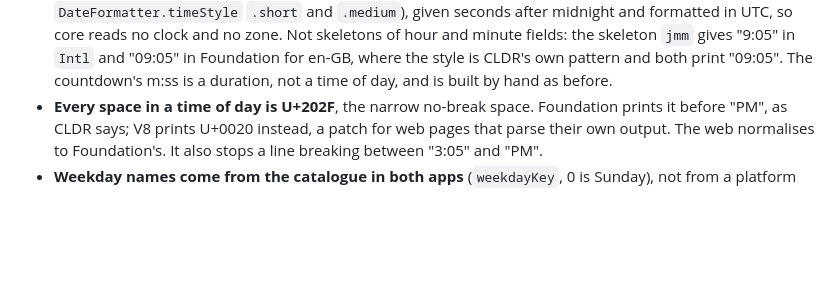
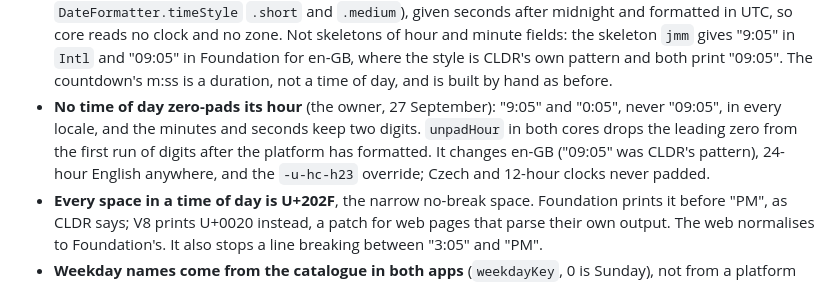
Before and after one commit to danmackinlay/actual_egg_timer, a Markdown page: LANGUAGE.md, the part around one of its changes. Drawn GitHub-style; blank space fills up the shorter version.

```diff
--- a/LANGUAGE.md
+++ b/LANGUAGE.md
@@ -157,6 +163,12 @@ up as a failing test and not as a surprise in a Czech kitchen.
   "9:05" in `Intl` and "09:05" in Foundation for en-GB, where the style is
   CLDR's own pattern and both print "09:05". The countdown's m:ss is a
   duration, not a time of day, and is built by hand as before.
+- **No time of day zero-pads its hour** (the owner, 27 September): "9:05"
+  and "0:05", never "09:05", in every locale, and the minutes and seconds
+  keep two digits. `unpadHour` in both cores drops the leading zero from the
+  first run of digits after the platform has formatted. It changes en-GB
+  ("09:05" was CLDR's pattern), 24-hour English anywhere, and the `-u-hc-h23`
+  override; Czech and 12-hour clocks never padded.
 - **Every space in a time of day is U+202F**, the narrow no-break space.
   Foundation prints it before "PM", as CLDR says; V8 prints U+0020 instead,
   a patch for web pages that parse their own output. The web normalises to
```
Also changed, not shown: other parts of LANGUAGE.md (+32 -22 lines), LOGBOOK.md (+55 -0 lines), PLAN.md (+8 -1 lines).
